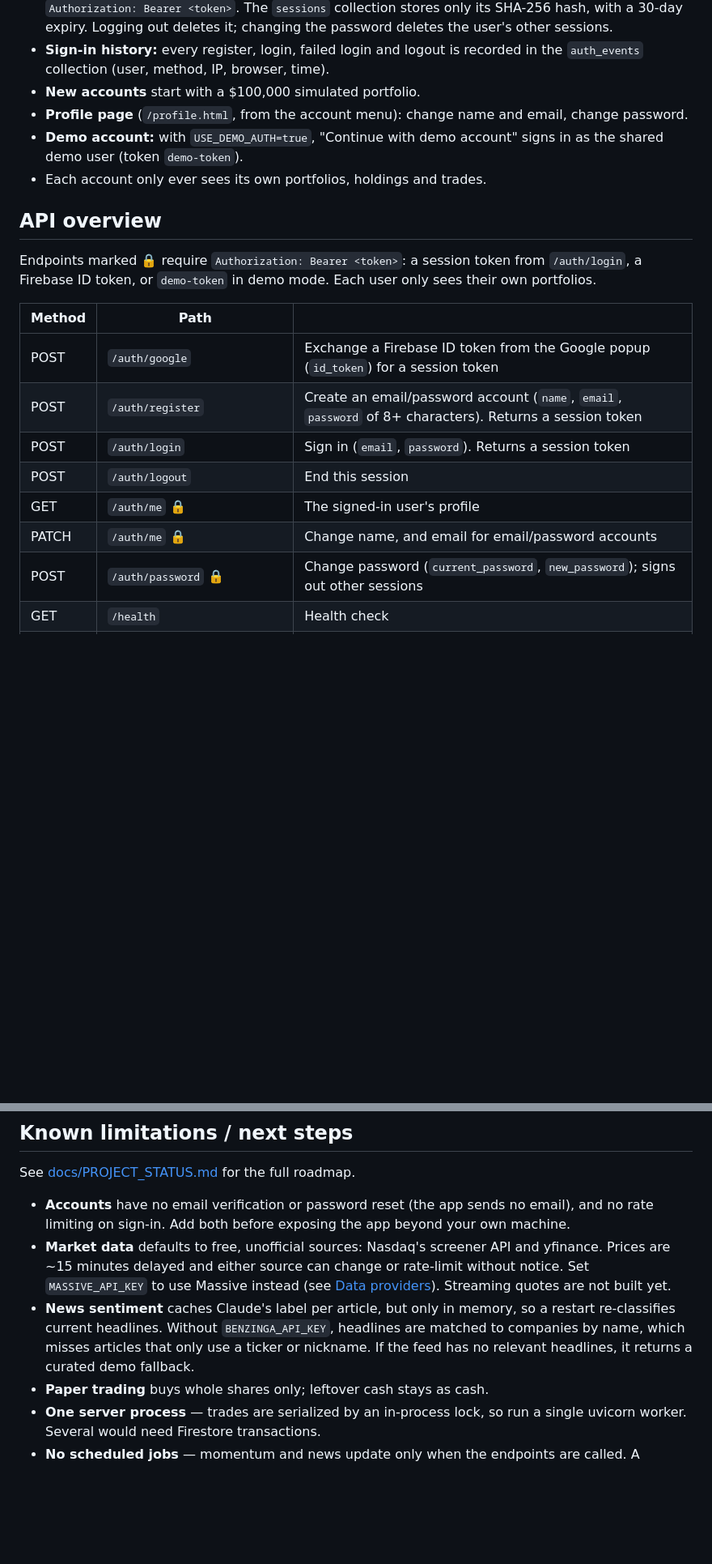
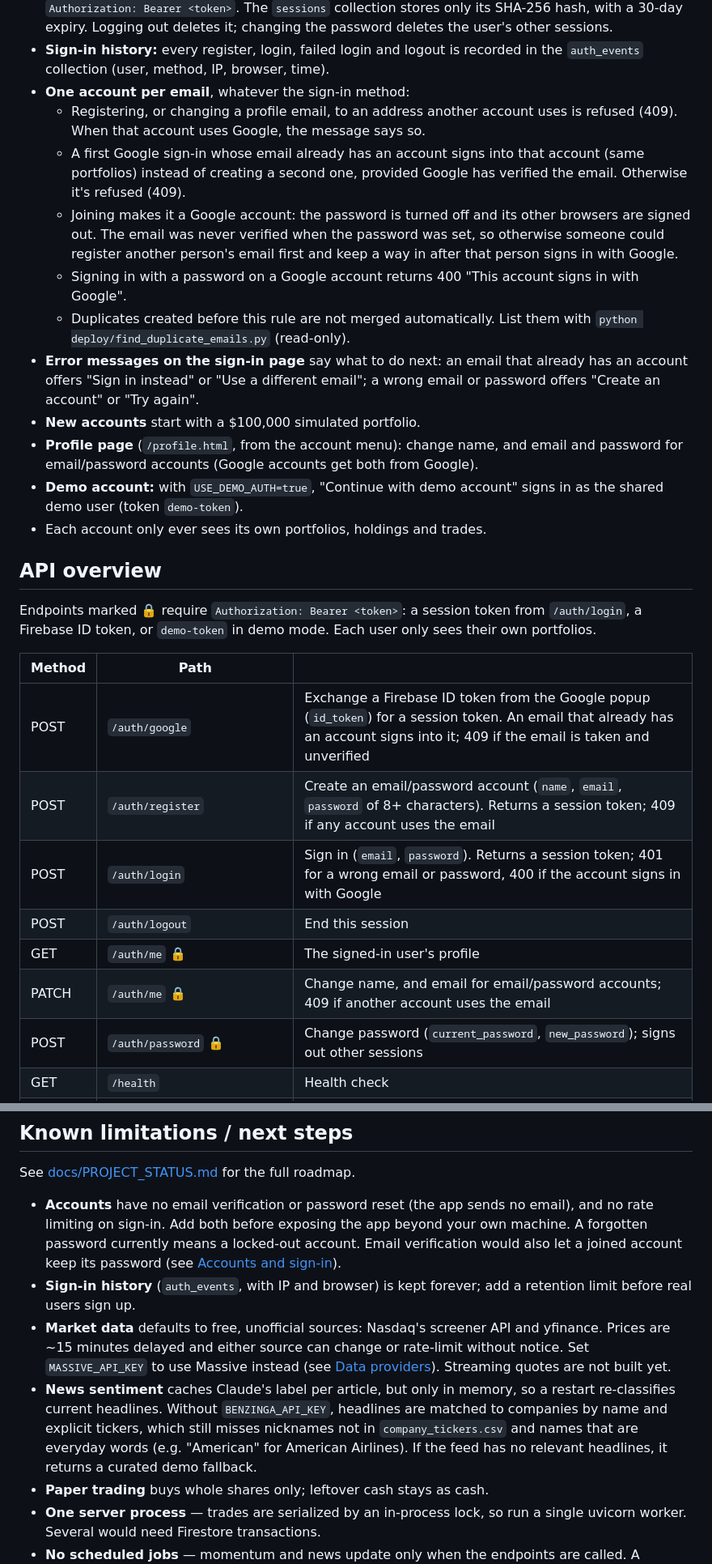
Before and after one commit to tharun-yatarla02/Mahokshahvata, a Markdown page: README.md, 2 parts joined by grey strips. Shown at 81% size. Rendered like a GitHub page; blank space fills up the shorter version.

Commit message:
Update README: Explain, one account per email, headline matching, deploy scripts

```diff
--- a/README.md
+++ b/README.md
@@ -234,9 +261,27 @@ sent to the sign-in page and returned where they were afterwards.
   deletes it; changing the password deletes the user's other sessions.
 - **Sign-in history:** every register, login, failed login and logout is
   recorded in the `auth_events` collection (user, method, IP, browser, time).
+- **One account per email**, whatever the sign-in method:
+  - Registering, or changing a profile email, to an address another account
+    uses is refused (409). When that account uses Google, the message says so.
+  - A first Google sign-in whose email already has an account signs into that
+    account (same portfolios) instead of creating a second one, provided Google
+    has verified the email. Otherwise it's refused (409).
+  - Joining makes it a Google account: the password is turned off and its other
+    browsers are signed out. The email was never verified when the password
+    was set, so otherwise someone could register another person's email first
+    and keep a way in after that person signs in with Google.
+  - Signing in with a password on a Google account returns 400 "This account
+    signs in with Google".
+  - Duplicates created before this rule are not merged automatically. List them
+    with `python deploy/find_duplicate_emails.py` (read-only).
+- **Error messages on the sign-in page** say what to do next: an email that
+  already has an account offers "Sign in instead" or "Use a different email";
+  a wrong email or password offers "Create an account" or "Try again".
 - **New accounts** start with a $100,000 simulated portfolio.
-- **Profile page** (`/profile.html`, from the account menu): change name and
-  email, change password.
+- **Profile page** (`/profile.html`, from the account menu): change name, and
+  email and password for email/password accounts (Google accounts get both
+  from Google).
 - **Demo account:** with `USE_DEMO_AUTH=true`, "Continue with demo account"
   signs in as the shared demo user (token `demo-token`).
 - Each account only ever sees its own portfolios, holdings and trades.
@@ -249,12 +294,12 @@ user only sees their own portfolios.
 
 | Method | Path | |
 |---|---|---|
-| POST | `/auth/google` | Exchange a Firebase ID token from the Google popup (`id_token`) for a session token |
-| POST | `/auth/register` | Create an email/password account (`name`, `email`, `password` of 8+ characters). Returns a session token |
-| POST | `/auth/login` | Sign in (`email`, `password`). Returns a session token |
+| POST | `/auth/google` | Exchange a Firebase ID token from the Google popup (`id_token`) for a session token. An email that already has an account signs into it; 409 if the email is taken and unverified |
+| POST | `/auth/register` | Create an email/password account (`name`, `email`, `password` of 8+ characters). Returns a session token; 409 if any account uses the email |
+| POST | `/auth/login` | Sign in (`email`, `password`). Returns a session token; 401 for a wrong email or password, 400 if the account signs in with Google |
 | POST | `/auth/logout` | End this session |
 | GET | `/auth/me` 🔒 | The signed-in user's profile |
-| PATCH | `/auth/me` 🔒 | Change name, and email for email/password accounts |
+| PATCH | `/auth/me` 🔒 | Change name, and email for email/password accounts; 409 if another account uses the email |
 | POST | `/auth/password` 🔒 | Change password (`current_password`, `new_password`); signs out other sessions |
 | GET | `/health` | Health check |
 | GET | `/momentum?top=50&offset=0` | Tracked stocks ranked by momentum. Also takes `q` (search ticker/company/sector), `sector` (name, alias like `Tech`, or theme like `AI`) and `sort` (`momentum`, `market_cap`, `day_change`, `volume`) |
@@ -324,7 +370,11 @@ See [docs/PROJECT_STATUS.md](docs/PROJECT_STATUS.md) for the full roadmap.
 
 - **Accounts** have no email verification or password reset (the app
   sends no email), and no rate limiting on sign-in. Add both before
-  exposing the app beyond your own machine.
+  exposing the app beyond your own machine. A forgotten password currently
+  means a locked-out account. Email verification would also let a joined
+  account keep its password (see [Accounts and sign-in](#accounts-and-sign-in)).
+- **Sign-in history** (`auth_events`, with IP and browser) is kept forever;
+  add a retention limit before real users sign up.
 - **Market data** defaults to free, unofficial sources: Nasdaq's screener
   API and yfinance. Prices are ~15 minutes delayed and either source can
   change or rate-limit without notice. Set `MASSIVE_API_KEY` to use Massive
@@ -332,8 +382,9 @@ See [docs/PROJECT_STATUS.md](docs/PROJECT_STATUS.md) for the full roadmap.
   built yet.
 - **News sentiment** caches Claude's label per article, but only in memory,
   so a restart re-classifies current headlines. Without `BENZINGA_API_KEY`,
-  headlines are matched to companies by name, which misses articles that only
-  use a ticker or nickname. If the feed has no relevant headlines, it returns
+  headlines are matched to companies by name and explicit tickers, which
+  still misses nicknames not in `company_tickers.csv` and names that are
+  everyday words (e.g. "American" for American Airlines). If the feed has no relevant headlines, it returns
   a curated demo fallback.
 - **Paper trading** buys whole shares only; leftover cash stays as cash.
 - **One server process** — trades are serialized by an in-process lock, so
```
Also changed, not shown: other parts of README.md (+29 -1 lines).
